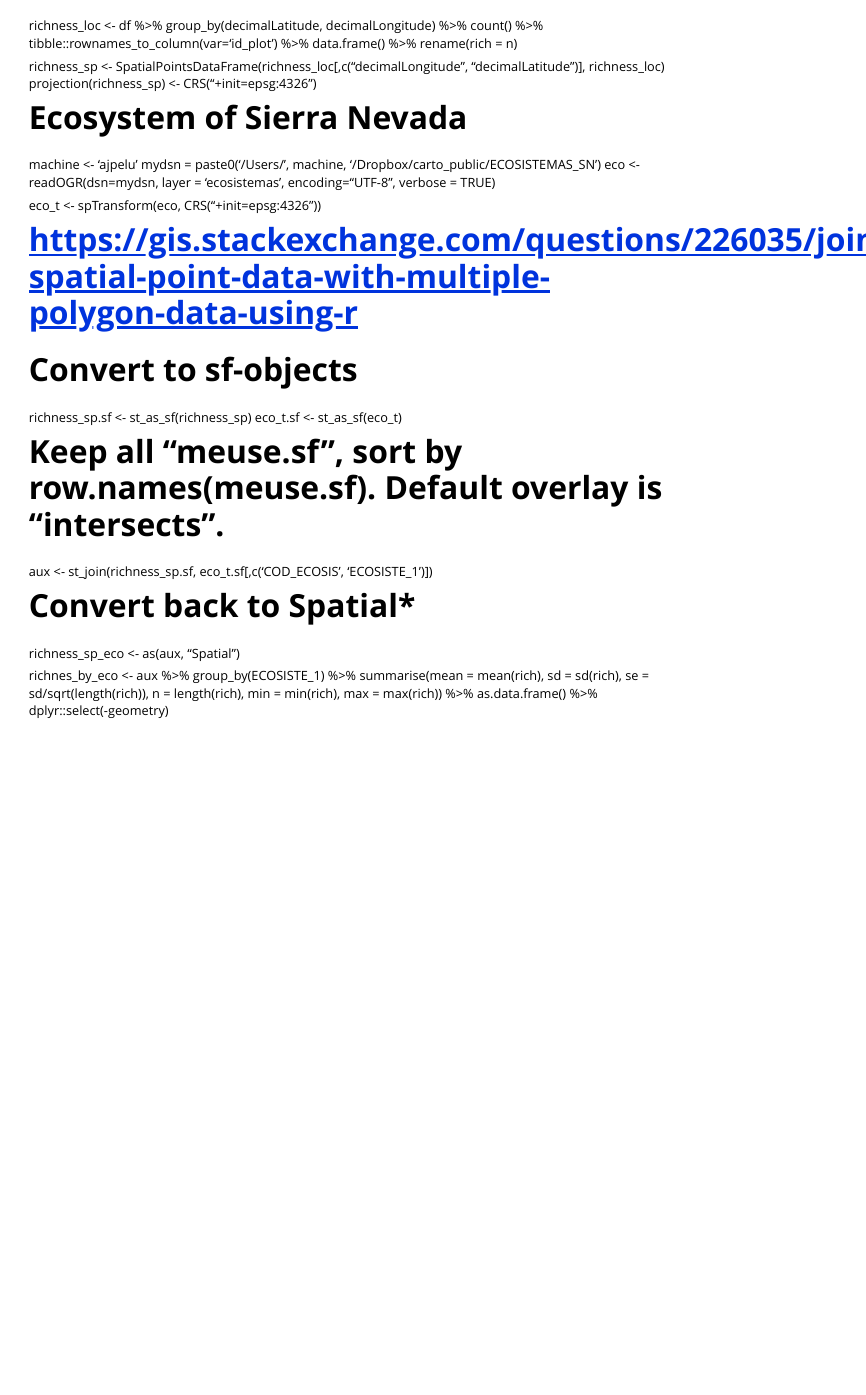
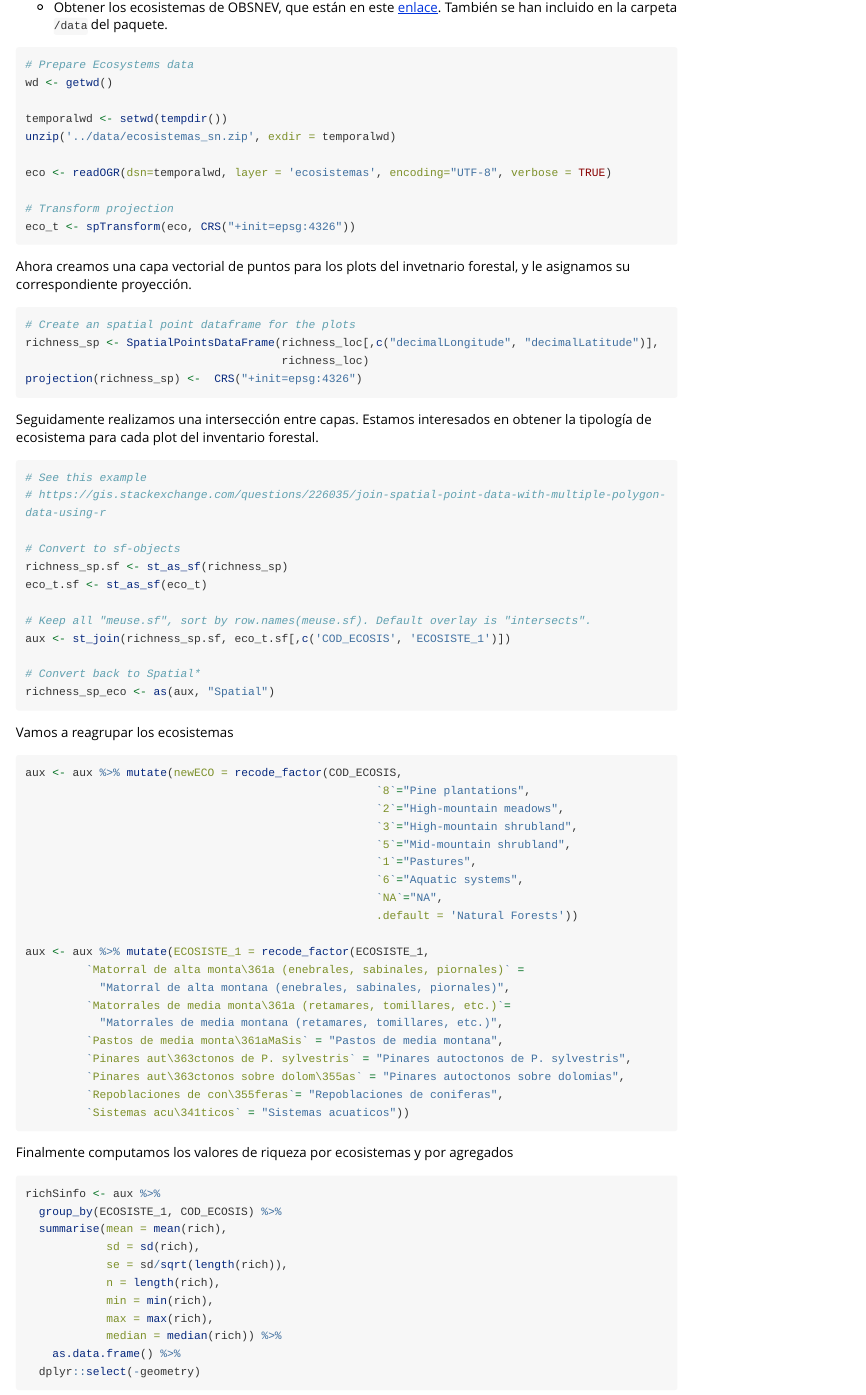
Before and after one commit to ajpelu/respine, an R Markdown document (vignettes/InitialRichnnessValue.Rmd): the page in a window 1100 px wide, from 620 px down before the commit and from 1130 px down after it. Rendered offline with R 4.5, knitr and Pandoc, with nearby package versions; long lines of code are wrapped.

Commit message:
Add viggnette of setInitialValues

````diff
--- a/vignettes/InitialRichnnessValue.Rmd
+++ b/vignettes/InitialRichnnessValue.Rmd
@@ -38,2 +66,3 @@ richness_loc <- df %>%
+* Obtener los ecosistemas de OBSNEV, que están en este [enlace](https://www.dropbox.com/s/urcbafyczvqv7o1/ecosistemas_sn.zip?dl=0). También se han incluido en la carpeta `/data` del paquete.
 
 
@@ -40,20 +70,30 @@ richness_loc <- df %>%
+# Prepare Ecosystems data
+wd <- getwd()
+
+temporalwd <- setwd(tempdir())
+unzip('../data/ecosistemas_sn.zip', exdir = temporalwd)
+
+eco <- readOGR(dsn=temporalwd, layer = 'ecosistemas', encoding="UTF-8", verbose = TRUE)
+
+# Transform projection
+eco_t <- spTransform(eco, CRS("+init=epsg:4326"))
+```
+
+Ahora creamos una capa vectorial de puntos para los plots del invetnario forestal, y le asignamos su correspondiente proyección.
+
+```{r, eval=FALSE}
+# Create an spatial point dataframe for the plots
 richness_sp <- SpatialPointsDataFrame(richness_loc[,c("decimalLongitude", "decimalLatitude")],
                                       richness_loc)
 projection(richness_sp) <-  CRS("+init=epsg:4326")
+```
 
+Seguidamente realizamos una intersección entre capas. Estamos interesados en obtener la tipología de ecosistema para cada plot del inventario forestal.
 
+```{r, eval=FALSE}
+# See this example
+# https://gis.stackexchange.com/questions/226035/join-spatial-point-data-with-multiple-polygon-data-using-r
 
-# Ecosystem of Sierra Nevada
-machine <- 'ajpelu'
-mydsn = paste0('/Users/', machine,
-               '/Dropbox/carto_public/ECOSISTEMAS_SN')
-eco <- readOGR(dsn=mydsn, layer = 'ecosistemas', encoding="UTF-8", verbose = TRUE)
-
-eco_t <- spTransform(eco, CRS("+init=epsg:4326"))
-
-
-
-# https://gis.stackexchange.com/questions/226035/join-spatial-point-data-with-multiple-polygon-data-using-r
 # Convert to sf-objects
 richness_sp.sf <- st_as_sf(richness_sp)
 eco_t.sf <- st_as_sf(eco_t)
@@ -63,14 +103,45 @@ aux <- st_join(richness_sp.sf, eco_t.sf[,c('COD_ECOSIS', 'ECOSISTE_1')])
 
 # Convert back to Spatial*
 richness_sp_eco <- as(aux, "Spatial")
+```
+
+Vamos a reagrupar los ecosistemas
+
+```{r, eval=FALSE}
+aux <- aux %>% mutate(newECO = recode_factor(COD_ECOSIS,
+                                                    `8`="Pine plantations",
+                                                    `2`="High-mountain meadows",
+                                                    `3`="High-mountain shrubland",
+                                                    `5`="Mid-mountain shrubland",
+                                                    `1`="Pastures",
+                                                    `6`="Aquatic systems",
+                                                    `NA`="NA",
+                                                    .default = 'Natural Forests'))
+
+aux <- aux %>% mutate(ECOSISTE_1 = recode_factor(ECOSISTE_1,
+         `Matorral de alta monta\361a (enebrales, sabinales, piornales)` =
+           "Matorral de alta montana (enebrales, sabinales, piornales)",
+         `Matorrales de media monta\361a (retamares, tomillares, etc.)`=
+           "Matorrales de media montana (retamares, tomillares, etc.)",
+         `Pastos de media monta\361aMaSis` = "Pastos de media montana",
+         `Pinares aut\363ctonos de P. sylvestris` = "Pinares autoctonos de P. sylvestris",
+         `Pinares aut\363ctonos sobre dolom\355as` = "Pinares autoctonos sobre dolomias",
+         `Repoblaciones de con\355feras`= "Repoblaciones de coniferas",
+         `Sistemas acu\341ticos` = "Sistemas acuaticos"))
+```
 
 
+Finalmente computamos los valores de riqueza por ecosistemas y por agregados
 
-richnes_by_eco <- aux %>%
-  group_by(ECOSISTE_1) %>%
+```{r, eval=FALSE}
+richSinfo <- aux %>%
+  group_by(ECOSISTE_1, COD_ECOSIS) %>%
   summarise(mean = mean(rich),
             sd = sd(rich),
             se = sd/sqrt(length(rich)),
             n = length(rich),
             min = min(rich),
-            max = max(rich)) %>%
+            max = max(rich),
+            median = median(rich)) %>%
+    as.data.frame() %>%
+  dplyr::select(-geometry)
````
Also changed, not shown: vignettes/InitialRichnnessValue.R (added, +118 -0 lines), vignettes/InitialRichnnessValue.html (added), vignettes/InitialRichnnessValue.Rmd (64 more changed lines).
